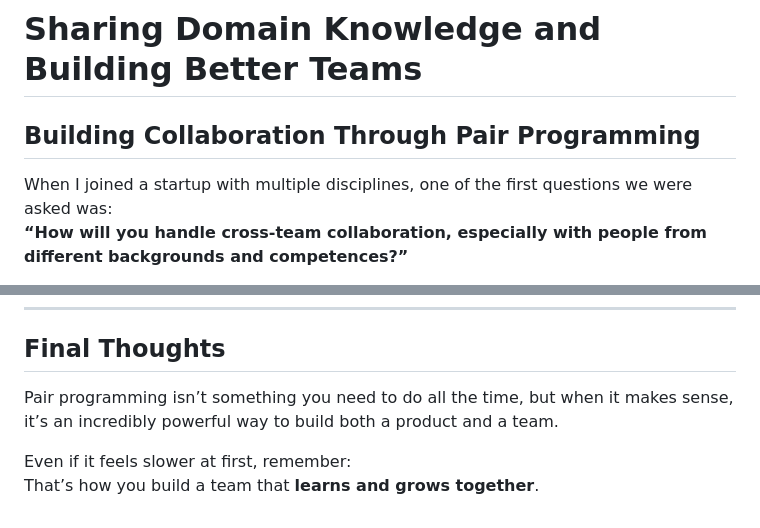
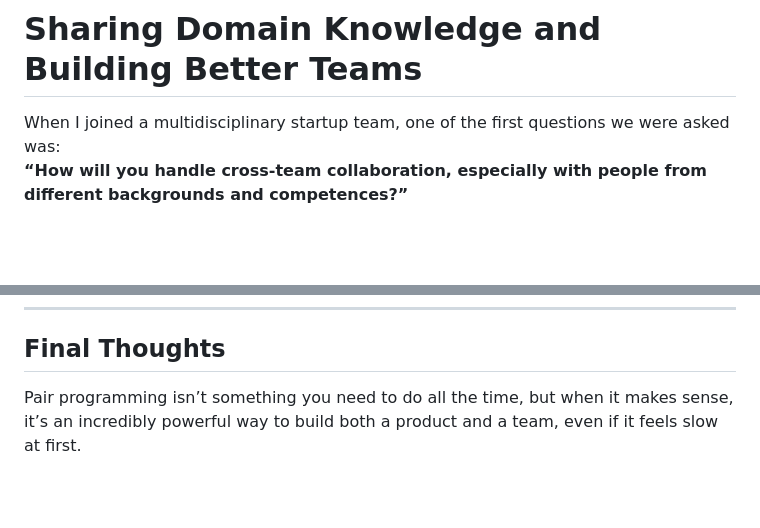
Before and after one commit to pharzan/pharzan.com, a Markdown page: posts/pair-programming.md, 2 parts joined by grey strips. Rendered like a GitHub page; blank space fills up the shorter version.

Commit message:
edit pair programming post

```diff
--- a/posts/pair-programming.md
+++ b/posts/pair-programming.md
@@ -8,9 +8,7 @@ tags: [teams, management]
 ---
 # Sharing Domain Knowledge and Building Better Teams
 
-## Building Collaboration Through Pair Programming
-
-When I joined a startup with multiple disciplines, one of the first questions we were asked was:
+When I joined a multidisciplinary startup team, one of the first questions we were asked was:
 **“How will you handle cross-team collaboration, especially with people from different backgrounds and competences?”**
 
 At the time, I didn’t have a good answer. But as I became more involved, I started to understand how crucial this question really is.
@@ -66,7 +64,4 @@ Another important benefit is productivity, You get more done in the long run. Fe
 
 ## Final Thoughts
 
-Pair programming isn’t something you need to do all the time, but when it makes sense, it’s an incredibly powerful way to build both a product and a team.
-
-Even if it feels slower at first, remember:
-That’s how you build a team that **learns and grows together**.
+Pair programming isn’t something you need to do all the time, but when it makes sense, it’s an incredibly powerful way to build both a product and a team, even if it feels slow at first.
```
